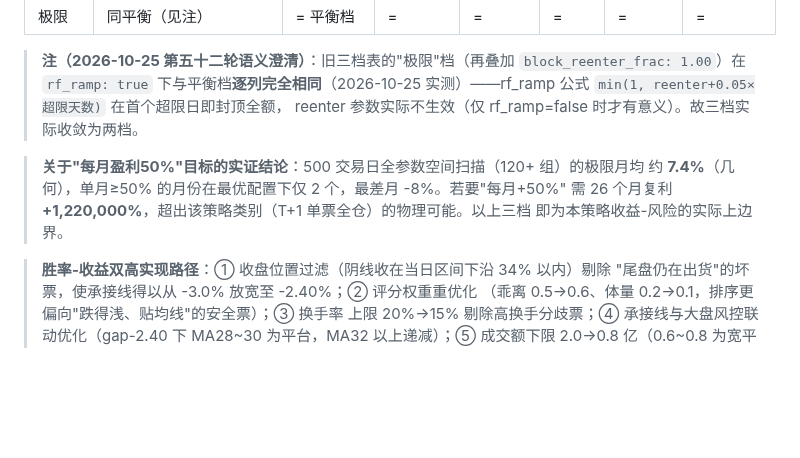
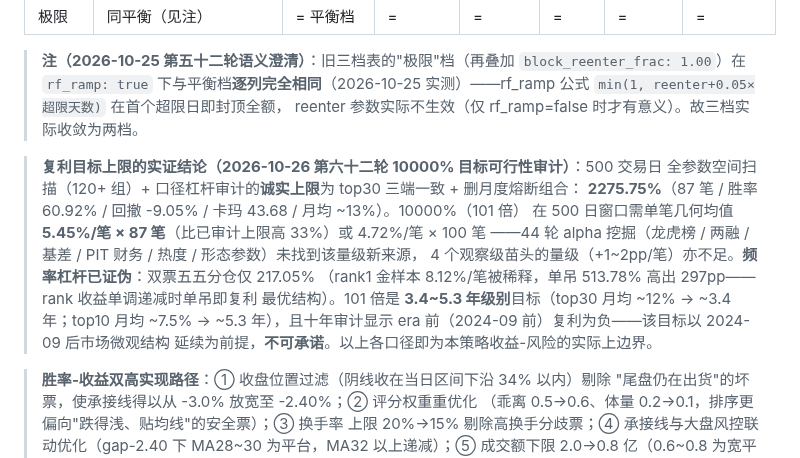
Before and after one commit to 13415837267/nextday-stock-pool, a Markdown page: README.md, the part around the change. Drawn GitHub-style; blank space fills up the shorter version.

Commit message:
第六十二轮: 复利目标10000%可行性审计——诚实上限2275.75%(top30+删熔断), 频率杠杆证伪(双票分仓217.05%低于单吊)

```diff
--- a/README.md
+++ b/README.md
@@ -131,10 +131,16 @@ T+2 开盘卖出后资金当日即可再投入。单吊口径的期望完全依
 > 实测）——rf_ramp 公式 `min(1, reenter+0.05×超限天数)` 在首个超限日即封顶全额，
 > reenter 参数实际不生效（仅 rf_ramp=false 时才有意义）。故三档实际收敛为两档。
 
-> **关于"每月盈利50%"目标的实证结论**：500 交易日全参数空间扫描（120+ 组）的极限月均
-> 约 **7.4%**（几何），单月≥50% 的月份在最优配置下仅 2 个，最差月 -8%。若要"每月+50%"
-> 需 26 个月复利 **+1,220,000%**，超出该策略类别（T+1 单票全仓）的物理可能。以上三档
-> 即为本策略收益-风险的实际上边界。
+> **复利目标上限的实证结论（2026-10-26 第六十二轮 10000% 目标可行性审计）**：500 交易日
+> 全参数空间扫描（120+ 组）+ 口径杠杆审计的**诚实上限**为 top30 三端一致 + 删月度熔断组合：
+> **2275.75%**（87 笔 / 胜率 60.92% / 回撤 -9.05% / 卡玛 43.68 / 月均 ~13%）。10000%（101 倍）
+> 在 500 日窗口需单笔几何均值 **5.45%/笔 × 87 笔**（比已审计上限高 33%）或 4.72%/笔 × 100 笔
+> ——44 轮 alpha 挖掘（龙虎榜 / 两融 / 基差 / PIT 财务 / 热度 / 形态参数）未找到该量级新来源，
+> 4 个观察级苗头的量级（+1~2pp/笔）亦不足。**频率杠杆已证伪**：双票五五分仓仅 217.05%
+> （rank1 金样本 8.12%/笔被稀释，单吊 513.78% 高出 297pp——rank 收益单调递减时单吊即复利
+> 最优结构）。101 倍是 **3.4~5.3 年级别**目标（top30 月均 ~12% → ~3.4 年；top10 月均 ~7.5% →
+> ~5.3 年），且十年审计显示 era 前（2024-09 前）复利为负——该目标以 2024-09 后市场微观结构
+> 延续为前提，**不可承诺**。以上各口径即为本策略收益-风险的实际上边界。
 
 > **胜率-收益双高实现路径**：① 收盘位置过滤（阴线收在当日区间下沿 34% 以内）剔除
 > "尾盘仍在出货"的坏票，使承接线得以从 -3.0% 放宽至 -2.40%；② 评分权重重优化
```
Also changed, not shown: CHANGELOG.md (+10 -0 lines).
